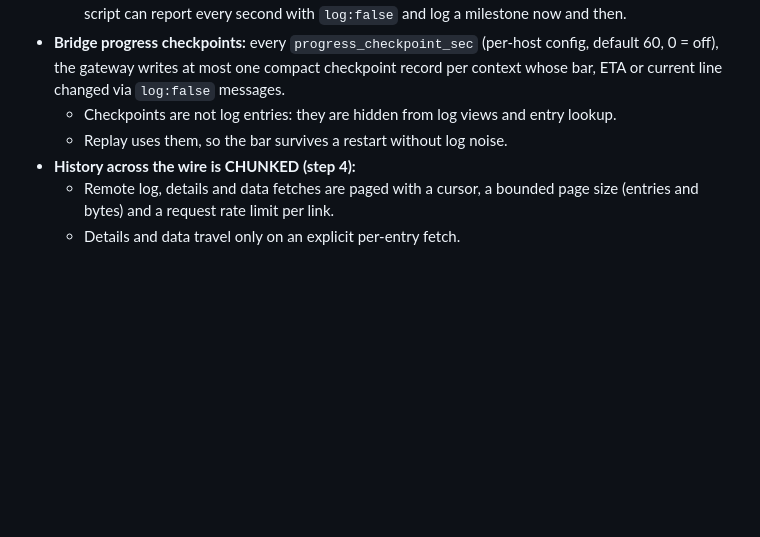
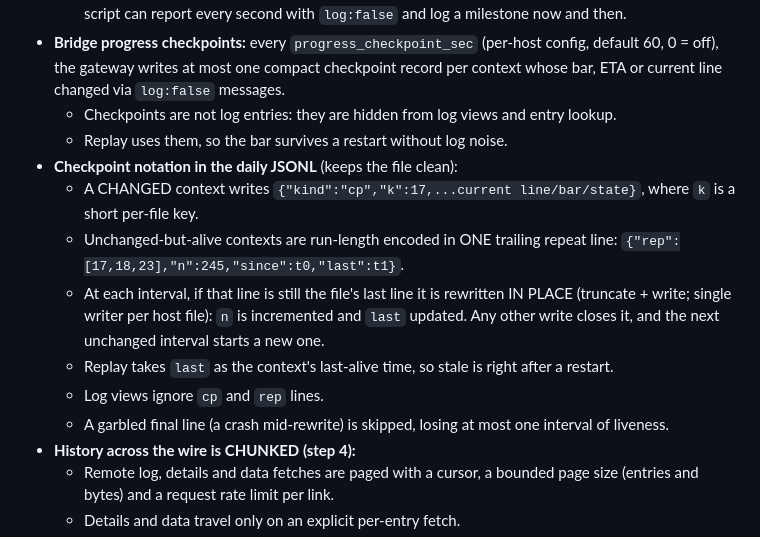
Before and after one commit to project-x51/Ai-MCP-Bridge, a Markdown page: docs/issues.md, the part around the change. Rendered like a GitHub page; blank space fills up the shorter version.

Commit message:
Docs: #70 — run-length checkpoint notation (cp + in-place rep line) for the daily JSONL
Co-Authored-By: Claude Opus 5.5 <noreply@anthropic.com>

```diff
--- a/docs/issues.md
+++ b/docs/issues.md
@@ -406,6 +406,16 @@ silent steps such as builds and downloads.
   `log:false` messages.
   - Checkpoints are not log entries: they are hidden from log views and entry lookup.
   - Replay uses them, so the bar survives a restart without log noise.
+- **Checkpoint notation in the daily JSONL** (keeps the file clean):
+  - A CHANGED context writes `{"kind":"cp","k":17,...current line/bar/state}`, where `k` is a short per-file key.
+  - Unchanged-but-alive contexts are run-length encoded in ONE trailing repeat line:
+    `{"rep":[17,18,23],"n":245,"since":t0,"last":t1}`.
+  - At each interval, if that line is still the file's last line it is rewritten IN PLACE (truncate + write;
+    single writer per host file): `n` is incremented and `last` updated. Any other write closes it, and the next
+    unchanged interval starts a new one.
+  - Replay takes `last` as the context's last-alive time, so stale is right after a restart.
+  - Log views ignore `cp` and `rep` lines.
+  - A garbled final line (a crash mid-rewrite) is skipped, losing at most one interval of liveness.
 - **History across the wire is CHUNKED (step 4):**
   - Remote log, details and data fetches are paged with a cursor, a bounded page size (entries and bytes) and a
     request rate limit per link.
```
